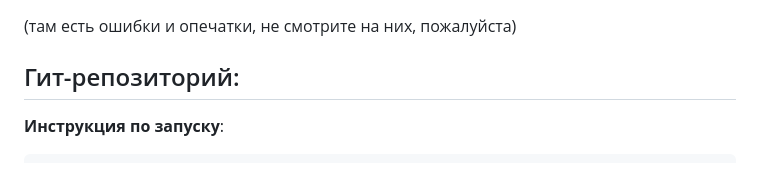
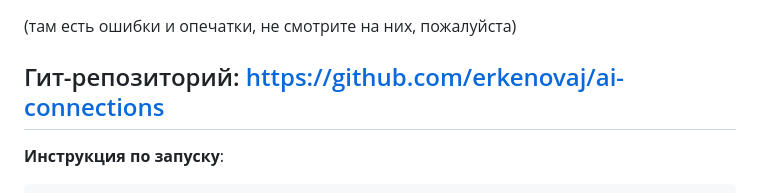
Before and after one commit to erkenovaj/ai-connections, a Markdown page: report.md, the part around the change. Drawn GitHub-style.

Commit message:
Added git link

````diff
--- a/report.md
+++ b/report.md
@@ -52,7 +52,7 @@
 ## Ссылка на диалог с LLM: https://chat.deepseek.com/share/j5577budapxg9b528r
 (там есть ошибки и опечатки, не смотрите на них, пожалуйста)
 
-## Гит-репозиторий:
+## Гит-репозиторий: https://github.com/erkenovaj/ai-connections
 
 **Инструкция по запуску**:
 ```bash
````
